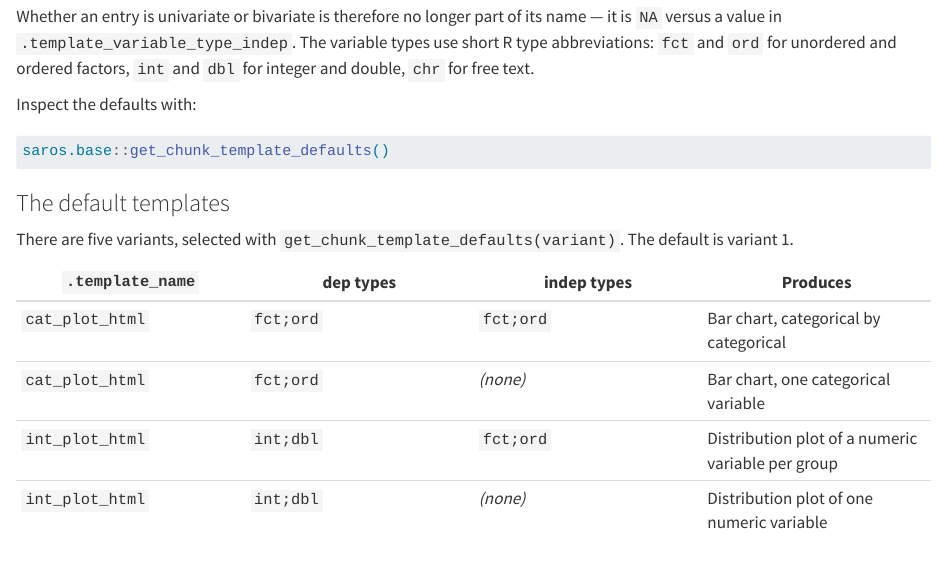
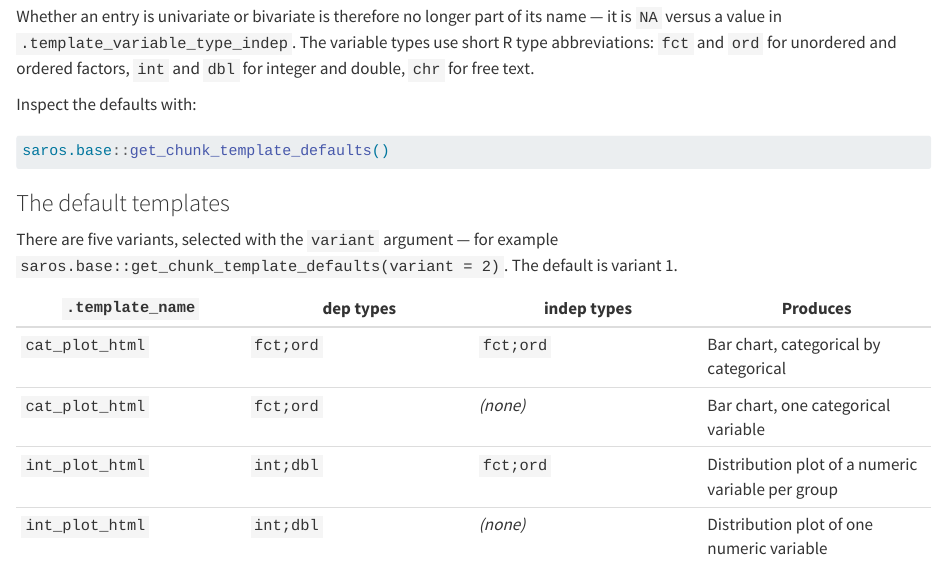
Before and after one commit to NIFU-NO/saros.base, a Quarto document (vignettes/vig_08_adopting_saros.qmd): the page in a window 1100 px wide, from 1220 px down. Rendered offline with R 4.5, knitr and Pandoc in place of Quarto, with nearby package versions.

Commit message:
Clarify the variant argument and drop two new spelling hits (#185)
From Copilot review on #243.

`get_chunk_template_defaults(variant)` read as a literal call against an
undefined `variant` object. Written as a named argument with the namespace
attached, matching the runnable call shown a few lines above.

The NEWS entry added by this branch introduced two words the spelling check
reports: "variate-ness" (which hunspell splits, yielding "ness") and "enum".
Both rephrased in plain English rather than added to WORDLIST -- they were
awkward wording, not vocabulary the package needs. The check now reports 14
words, all pre-existing in NEWS.md and two .Rd files, none from this branch.

Not changed: the review also flagged "Github" in inst/WORDLIST against the
"GitHub" spelling used in vig_00. That entry is pre-existing and untouched
here, and running spelling::spell_check_package() confirms "GitHub" is not
flagged -- so there is nothing for it to fix. Left alone rather than widening
this branch into unrelated tidying.

Co-Authored-By: Claude Opus 5 <noreply@anthropic.com>
Claude-Session: https://claude.ai/code/session_011WPz8mwRmcBjrEafjGDAb4

```diff
--- a/vignettes/vig_08_adopting_saros.qmd
+++ b/vignettes/vig_08_adopting_saros.qmd
@@ -84,8 +84,8 @@ saros.base::get_chunk_template_defaults()
 
 ### The default templates
 
-There are five variants, selected with `get_chunk_template_defaults(variant)`.
-The default is variant 1.
+There are five variants, selected with the `variant` argument — for example
+`saros.base::get_chunk_template_defaults(variant = 2)`. The default is variant 1.
 
 | `.template_name` | dep types | indep types | Produces |
 |---|---|---|---|
```
Also changed, not shown: NEWS.md (+1 -1 lines).
